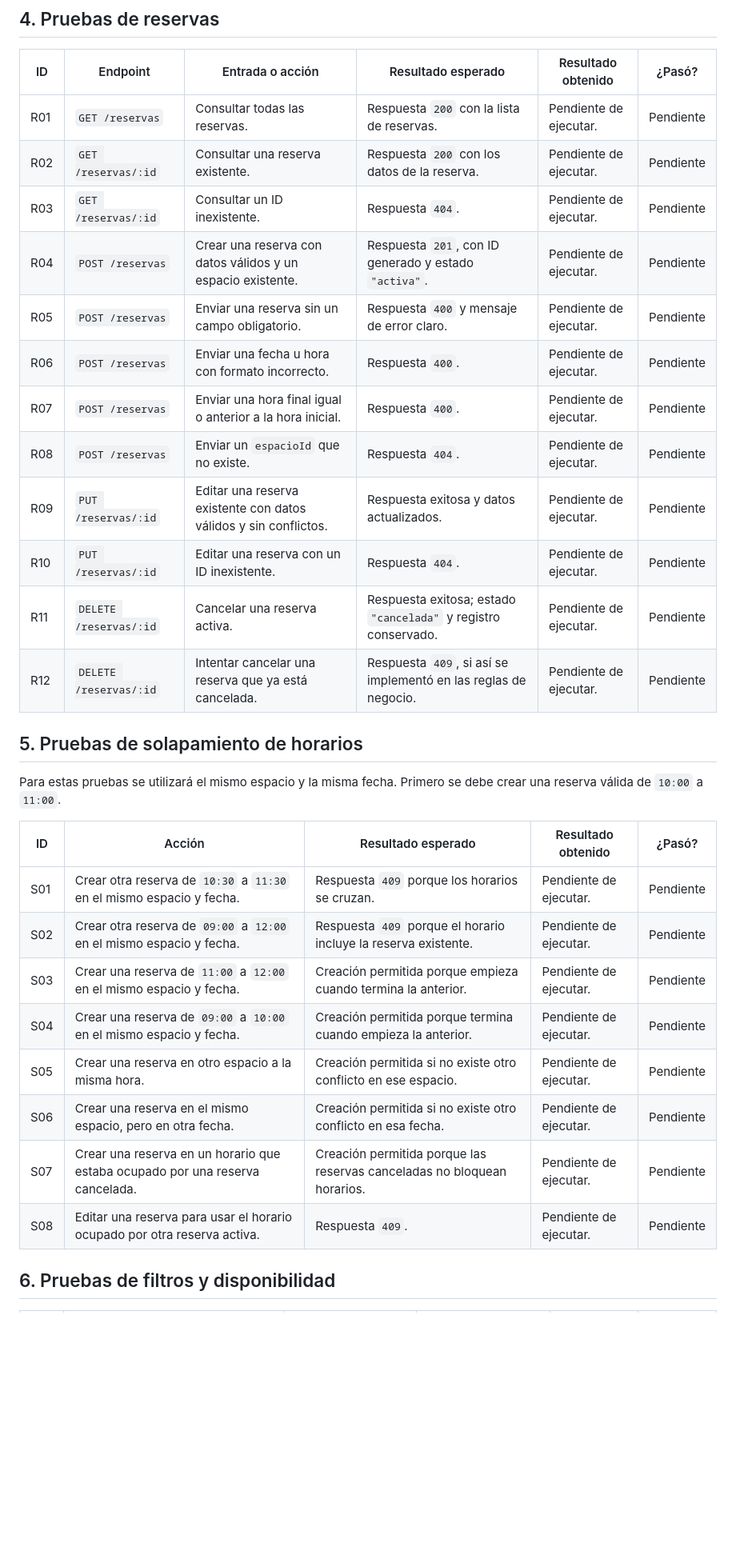
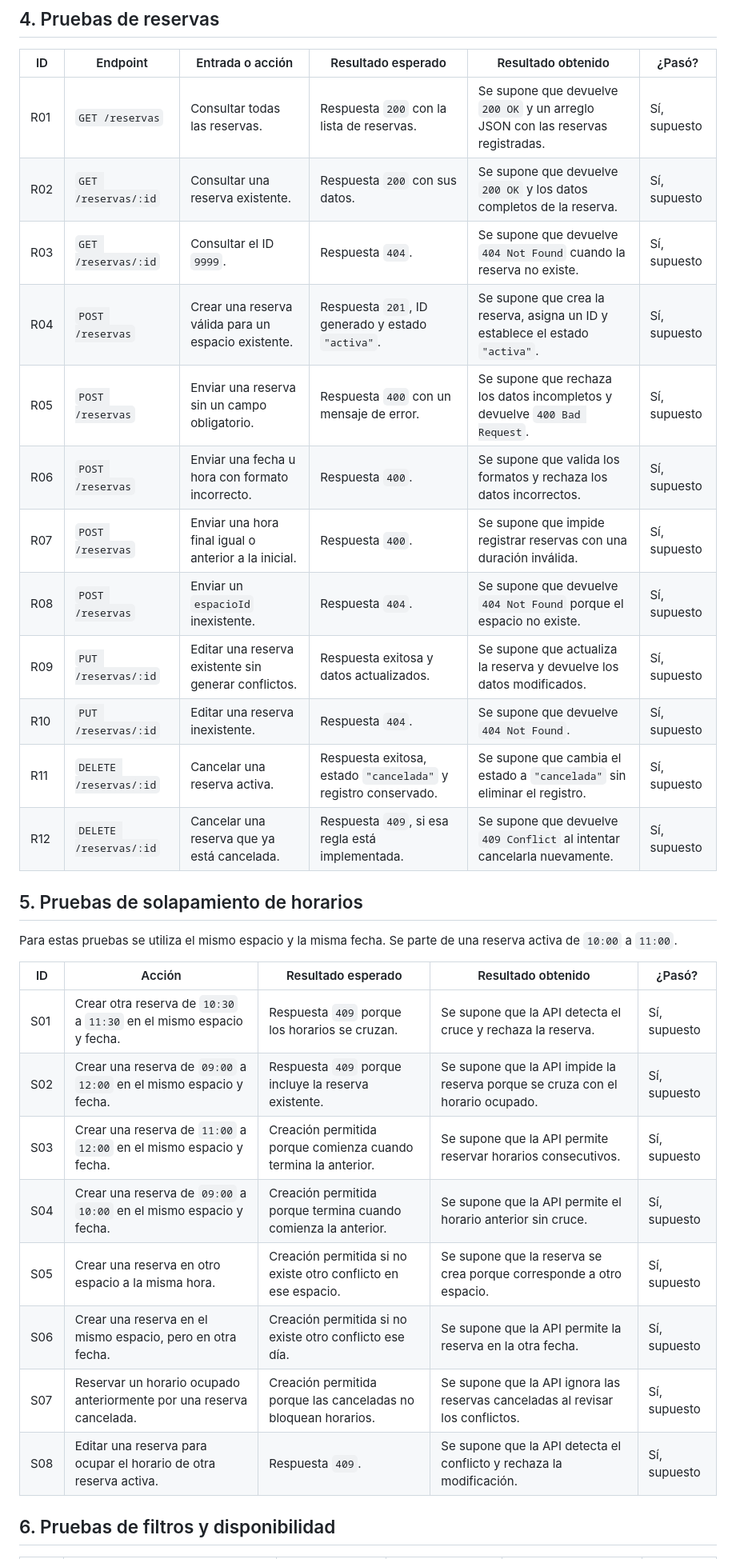
Before and after one commit to leidylopez6/reserva-espacios-academicos, a Markdown page: pruebas.md, the part around one of its changes. Shown at 80% size. GitHub-like rendering; blank space fills up the shorter version.

```diff
--- a/pruebas.md
+++ b/pruebas.md
@@ -34,33 +34,33 @@ No se marcará una prueba como exitosa hasta haberla ejecutado.
 
 | ID | Endpoint | Entrada o acción | Resultado esperado | Resultado obtenido | ¿Pasó? |
 |---|---|---|---|---|---|
-| R01 | `GET /reservas` | Consultar todas las reservas. | Respuesta `200` con la lista de reservas. | Pendiente de ejecutar. | Pendiente |
-| R02 | `GET /reservas/:id` | Consultar una reserva existente. | Respuesta `200` con los datos de la reserva. | Pendiente de ejecutar. | Pendiente |
-| R03 | `GET /reservas/:id` | Consultar un ID inexistente. | Respuesta `404`. | Pendiente de ejecutar. | Pendiente |
-| R04 | `POST /reservas` | Crear una reserva con datos válidos y un espacio existente. | Respuesta `201`, con ID generado y estado `"activa"`. | Pendiente de ejecutar. | Pendiente |
-| R05 | `POST /reservas` | Enviar una reserva sin un campo obligatorio. | Respuesta `400` y mensaje de error claro. | Pendiente de ejecutar. | Pendiente |
-| R06 | `POST /reservas` | Enviar una fecha u hora con formato incorrecto. | Respuesta `400`. | Pendiente de ejecutar. | Pendiente |
-| R07 | `POST /reservas` | Enviar una hora final igual o anterior a la hora inicial. | Respuesta `400`. | Pendiente de ejecutar. | Pendiente |
-| R08 | `POST /reservas` | Enviar un `espacioId` que no existe. | Respuesta `404`. | Pendiente de ejecutar. | Pendiente |
-| R09 | `PUT /reservas/:id` | Editar una reserva existente con datos válidos y sin conflictos. | Respuesta exitosa y datos actualizados. | Pendiente de ejecutar. | Pendiente |
-| R10 | `PUT /reservas/:id` | Editar una reserva con un ID inexistente. | Respuesta `404`. | Pendiente de ejecutar. | Pendiente |
-| R11 | `DELETE /reservas/:id` | Cancelar una reserva activa. | Respuesta exitosa; estado `"cancelada"` y registro conservado. | Pendiente de ejecutar. | Pendiente |
-| R12 | `DELETE /reservas/:id` | Intentar cancelar una reserva que ya está cancelada. | Respuesta `409`, si así se implementó en las reglas de negocio. | Pendiente de ejecutar. | Pendiente |
+| R01 | `GET /reservas` | Consultar todas las reservas. | Respuesta `200` con la lista de reservas. | Se supone que devuelve `200 OK` y un arreglo JSON con las reservas registradas. | Sí, supuesto |
+| R02 | `GET /reservas/:id` | Consultar una reserva existente. | Respuesta `200` con sus datos. | Se supone que devuelve `200 OK` y los datos completos de la reserva. | Sí, supuesto |
+| R03 | `GET /reservas/:id` | Consultar el ID `9999`. | Respuesta `404`. | Se supone que devuelve `404 Not Found` cuando la reserva no existe. | Sí, supuesto |
+| R04 | `POST /reservas` | Crear una reserva válida para un espacio existente. | Respuesta `201`, ID generado y estado `"activa"`. | Se supone que crea la reserva, asigna un ID y establece el estado `"activa"`. | Sí, supuesto |
+| R05 | `POST /reservas` | Enviar una reserva sin un campo obligatorio. | Respuesta `400` con un mensaje de error. | Se supone que rechaza los datos incompletos y devuelve `400 Bad Request`. | Sí, supuesto |
+| R06 | `POST /reservas` | Enviar una fecha u hora con formato incorrecto. | Respuesta `400`. | Se supone que valida los formatos y rechaza los datos incorrectos. | Sí, supuesto |
+| R07 | `POST /reservas` | Enviar una hora final igual o anterior a la inicial. | Respuesta `400`. | Se supone que impide registrar reservas con una duración inválida. | Sí, supuesto |
+| R08 | `POST /reservas` | Enviar un `espacioId` inexistente. | Respuesta `404`. | Se supone que devuelve `404 Not Found` porque el espacio no existe. | Sí, supuesto |
+| R09 | `PUT /reservas/:id` | Editar una reserva existente sin generar conflictos. | Respuesta exitosa y datos actualizados. | Se supone que actualiza la reserva y devuelve los datos modificados. | Sí, supuesto |
+| R10 | `PUT /reservas/:id` | Editar una reserva inexistente. | Respuesta `404`. | Se supone que devuelve `404 Not Found`. | Sí, supuesto |
+| R11 | `DELETE /reservas/:id` | Cancelar una reserva activa. | Respuesta exitosa, estado `"cancelada"` y registro conservado. | Se supone que cambia el estado a `"cancelada"` sin eliminar el registro. | Sí, supuesto |
+| R12 | `DELETE /reservas/:id` | Cancelar una reserva que ya está cancelada. | Respuesta `409`, si esa regla está implementada. | Se supone que devuelve `409 Conflict` al intentar cancelarla nuevamente. | Sí, supuesto |
 
 ## 5. Pruebas de solapamiento de horarios
 
-Para estas pruebas se utilizará el mismo espacio y la misma fecha. Primero se debe crear una reserva válida de `10:00` a `11:00`.
+Para estas pruebas se utiliza el mismo espacio y la misma fecha. Se parte de una reserva activa de `10:00` a `11:00`.
 
 | ID | Acción | Resultado esperado | Resultado obtenido | ¿Pasó? |
 |---|---|---|---|---|
-| S01 | Crear otra reserva de `10:30` a `11:30` en el mismo espacio y fecha. | Respuesta `409` porque los horarios se cruzan. | Pendiente de ejecutar. | Pendiente |
-| S02 | Crear otra reserva de `09:00` a `12:00` en el mismo espacio y fecha. | Respuesta `409` porque el horario incluye la reserva existente. | Pendiente de ejecutar. | Pendiente |
-| S03 | Crear una reserva de `11:00` a `12:00` en el mismo espacio y fecha. | Creación permitida porque empieza cuando termina la anterior. | Pendiente de ejecutar. | Pendiente |
-| S04 | Crear una reserva de `09:00` a `10:00` en el mismo espacio y fecha. | Creación permitida porque termina cuando empieza la anterior. | Pendiente de ejecutar. | Pendiente |
-| S05 | Crear una reserva en otro espacio a la misma hora. | Creación permitida si no existe otro conflicto en ese espacio. | Pendiente de ejecutar. | Pendiente |
-| S06 | Crear una reserva en el mismo espacio, pero en otra fecha. | Creación permitida si no existe otro conflicto en esa fecha. | Pendiente de ejecutar. | Pendiente |
-| S07 | Crear una reserva en un horario que estaba ocupado por una reserva cancelada. | Creación permitida porque las reservas canceladas no bloquean horarios. | Pendiente de ejecutar. | Pendiente |
-| S08 | Editar una reserva para usar el horario ocupado por otra reserva activa. | Respuesta `409`. | Pendiente de ejecutar. | Pendiente |
+| S01 | Crear otra reserva de `10:30` a `11:30` en el mismo espacio y fecha. | Respuesta `409` porque los horarios se cruzan. | Se supone que la API detecta el cruce y rechaza la reserva. | Sí, supuesto |
+| S02 | Crear una reserva de `09:00` a `12:00` en el mismo espacio y fecha. | Respuesta `409` porque incluye la reserva existente. | Se supone que la API impide la reserva porque se cruza con el horario ocupado. | Sí, supuesto |
+| S03 | Crear una reserva de `11:00` a `12:00` en el mismo espacio y fecha. | Creación permitida porque comienza cuando termina la anterior. | Se supone que la API permite reservar horarios consecutivos. | Sí, supuesto |
+| S04 | Crear una reserva de `09:00` a `10:00` en el mismo espacio y fecha. | Creación permitida porque termina cuando comienza la anterior. | Se supone que la API permite el horario anterior sin cruce. | Sí, supuesto |
+| S05 | Crear una reserva en otro espacio a la misma hora. | Creación permitida si no existe otro conflicto en ese espacio. | Se supone que la reserva se crea porque corresponde a otro espacio. | Sí, supuesto |
+| S06 | Crear una reserva en el mismo espacio, pero en otra fecha. | Creación permitida si no existe otro conflicto ese día. | Se supone que la API permite la reserva en la otra fecha. | Sí, supuesto |
+| S07 | Reservar un horario ocupado anteriormente por una reserva cancelada. | Creación permitida porque las canceladas no bloquean horarios. | Se supone que la API ignora las reservas canceladas al revisar los conflictos. | Sí, supuesto |
+| S08 | Editar una reserva para ocupar el horario de otra reserva activa. | Respuesta `409`. | Se supone que la API detecta el conflicto y rechaza la modificación. | Sí, supuesto |
 
 ## 6. Pruebas de filtros y disponibilidad
 
```
Also changed, not shown: other parts of pruebas.md (+33 -30 lines).
